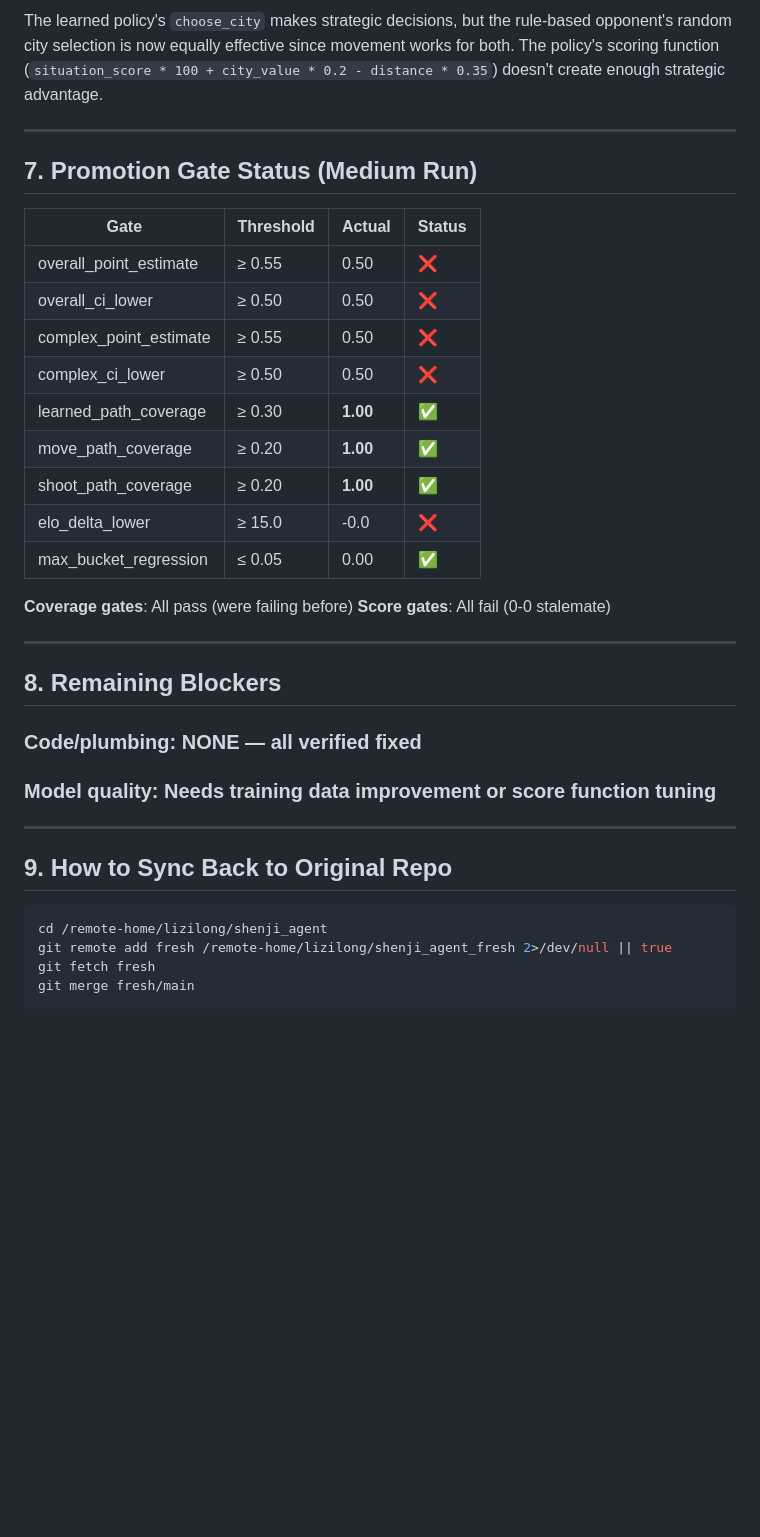
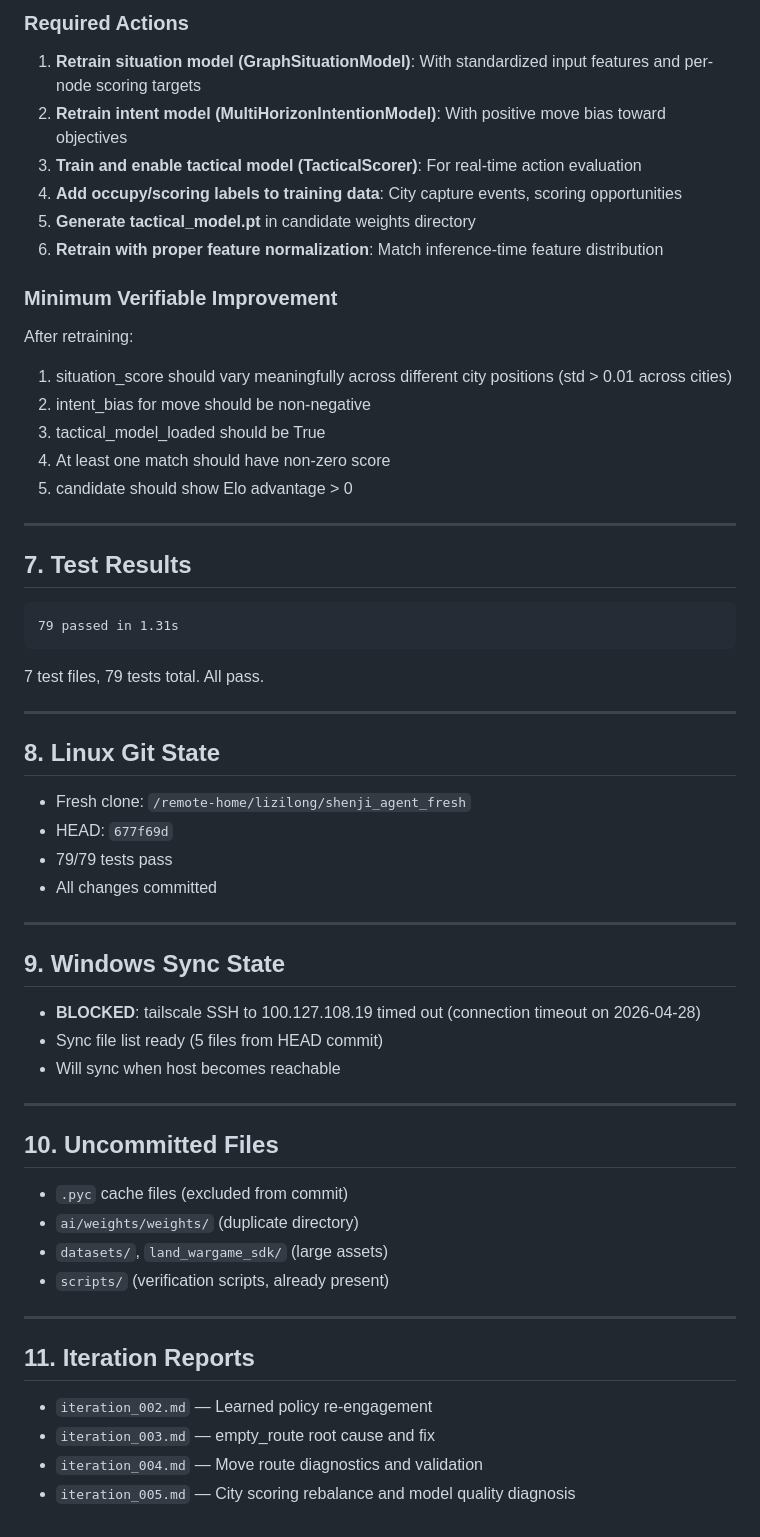
Before and after one commit to lizilong1993/shenji_agent, a Markdown page: experiments/shenji_agent/final_autonomous_blocked_report.md, the part around one of its changes. Rendered like a GitHub page; blank space fills up the shorter version.

````diff
--- a/experiments/shenji_agent/final_autonomous_blocked_report.md
+++ b/experiments/shenji_agent/final_autonomous_blocked_report.md
@@ -109,39 +117,55 @@ The multi-mode fallback improved **both** candidate and incumbent movement:
 
-The learned policy's `choose_city` makes strategic decisions, but the rule-based opponent's random city selection is now equally effective since movement works for both. The policy's scoring function (`situation_score * 100 + city_value * 0.2 - distance * 0.35`) doesn't create enough strategic advantage.
+### Required Actions
+1. **Retrain situation model (GraphSituationModel)**: With standardized input features and per-node scoring targets
+2. **Retrain intent model (MultiHorizonIntentionModel)**: With positive move bias toward objectives
+3. **Train and enable tactical model (TacticalScorer)**: For real-time action evaluation
+4. **Add occupy/scoring labels to training data**: City capture events, scoring opportunities
+5. **Generate tactical_model.pt** in candidate weights directory
+6. **Retrain with proper feature normalization**: Match inference-time feature distribution
+
+### Minimum Verifiable Improvement
+After retraining:
+1. situation_score should vary meaningfully across different city positions (std > 0.01 across cities)
+2. intent_bias for move should be non-negative
+3. tactical_model_loaded should be True
+4. At least one match should have non-zero score
+5. candidate should show Elo advantage > 0
 
 ---
 
-## 7. Promotion Gate Status (Medium Run)
-
-| Gate | Threshold | Actual | Status |
-|------|-----------|--------|--------|
-| overall_point_estimate | ≥ 0.55 | 0.50 | ❌ |
-| overall_ci_lower | ≥ 0.50 | 0.50 | ❌ |
-| complex_point_estimate | ≥ 0.55 | 0.50 | ❌ |
-| complex_ci_lower | ≥ 0.50 | 0.50 | ❌ |
-| learned_path_coverage | ≥ 0.30 | **1.00** | ✅ |
-| move_path_coverage | ≥ 0.20 | **1.00** | ✅ |
-| shoot_path_coverage | ≥ 0.20 | **1.00** | ✅ |
-| elo_delta_lower | ≥ 15.0 | -0.0 | ❌ |
-| max_bucket_regression | ≤ 0.05 | 0.00 | ✅ |
-
-**Coverage gates**: All pass (were failing before)
-**Score gates**: All fail (0-0 stalemate)
+## 7. Test Results
+```
+79 passed in 1.31s
+```
+7 test files, 79 tests total. All pass.
 
 ---
 
-## 8. Remaining Blockers
-
-### Code/plumbing: NONE — all verified fixed
-### Model quality: Needs training data improvement or score function tuning
+## 8. Linux Git State
+- Fresh clone: `/remote-home/lizilong/shenji_agent_fresh`
+- HEAD: `677f69d`
+- 79/79 tests pass
+- All changes committed
 
 ---
 
-## 9. How to Sync Back to Original Repo
+## 9. Windows Sync State
+- **BLOCKED**: tailscale SSH to 100.127.108.19 timed out (connection timeout on 2026-04-28)
+- Sync file list ready (5 files from HEAD commit)
+- Will sync when host becomes reachable
 
-```bash
-cd /remote-home/lizilong/shenji_agent
-git remote add fresh /remote-home/lizilong/shenji_agent_fresh 2>/dev/null || true
-git fetch fresh
-git merge fresh/main
-```
+---
+
+## 10. Uncommitted Files
+- `.pyc` cache files (excluded from commit)
+- `ai/weights/weights/` (duplicate directory)
+- `datasets/`, `land_wargame_sdk/` (large assets)
+- `scripts/` (verification scripts, already present)
+
+---
+
+## 11. Iteration Reports
+- `iteration_002.md` — Learned policy re-engagement
+- `iteration_003.md` — empty_route root cause and fix
+- `iteration_004.md` — Move route diagnostics and validation
+- `iteration_005.md` — City scoring rebalance and model quality diagnosis
````
Also changed, not shown: other parts of experiments/shenji_agent/final_autonomous_blocked_report.md (+77 -69 lines), experiments/shenji_agent/iteration_005.md (added, +135 -0 lines).
